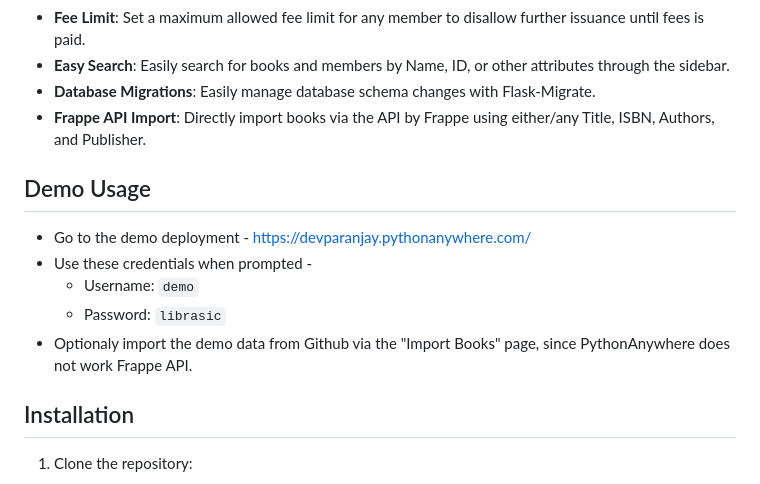
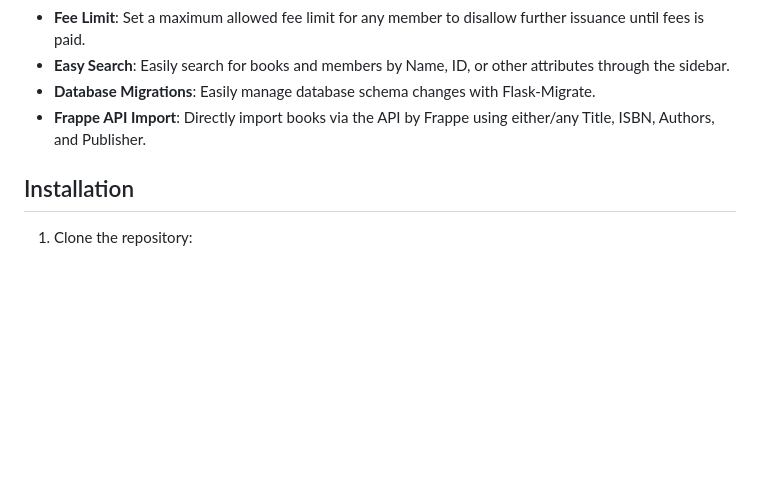
Before and after one commit to devparanjay/librasic, a Markdown page: ReadMe.md, the part around the change. Drawn GitHub-style; blank space fills up the shorter version.

Commit message:
Fixing README bug

```diff
--- a/ReadMe.md
+++ b/ReadMe.md
@@ -24,21 +24,6 @@ There might be features that support multiple users with different authority lev
 - **Easy Search**: Easily search for books and members by Name, ID, or other attributes through the sidebar.
 - **Database Migrations**: Easily manage database schema changes with Flask-Migrate.
 - **Frappe API Import**: Directly import books via the API by Frappe using either/any Title, ISBN, Authors, and Publisher.
-
-## Demo Usage
-
-- Go to the demo deployment -
-https://devparanjay.pythonanywhere.com/
-- Use these credentials when prompted -
-    - Username:
-``
-demo
-``
-    - Password:
-``
-librasic
-``
-- Optionaly import the demo data from Github via the "Import Books" page, since PythonAnywhere does not work Frappe API.
 
 ## Installation
 
```
